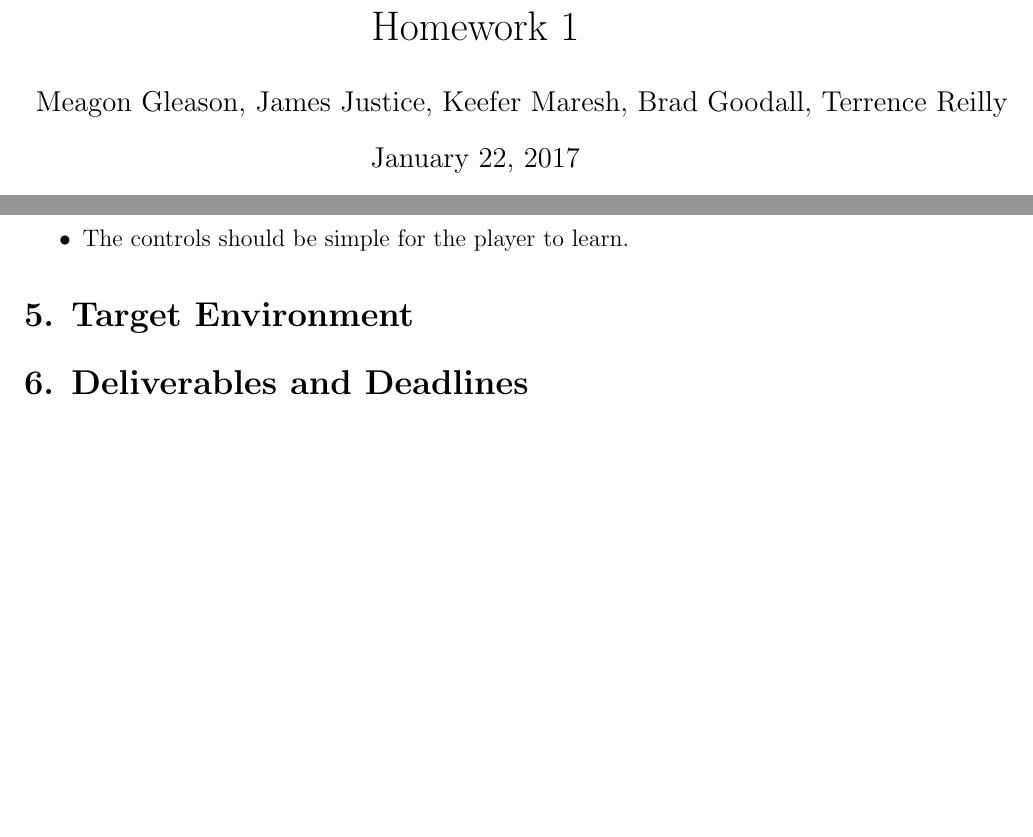
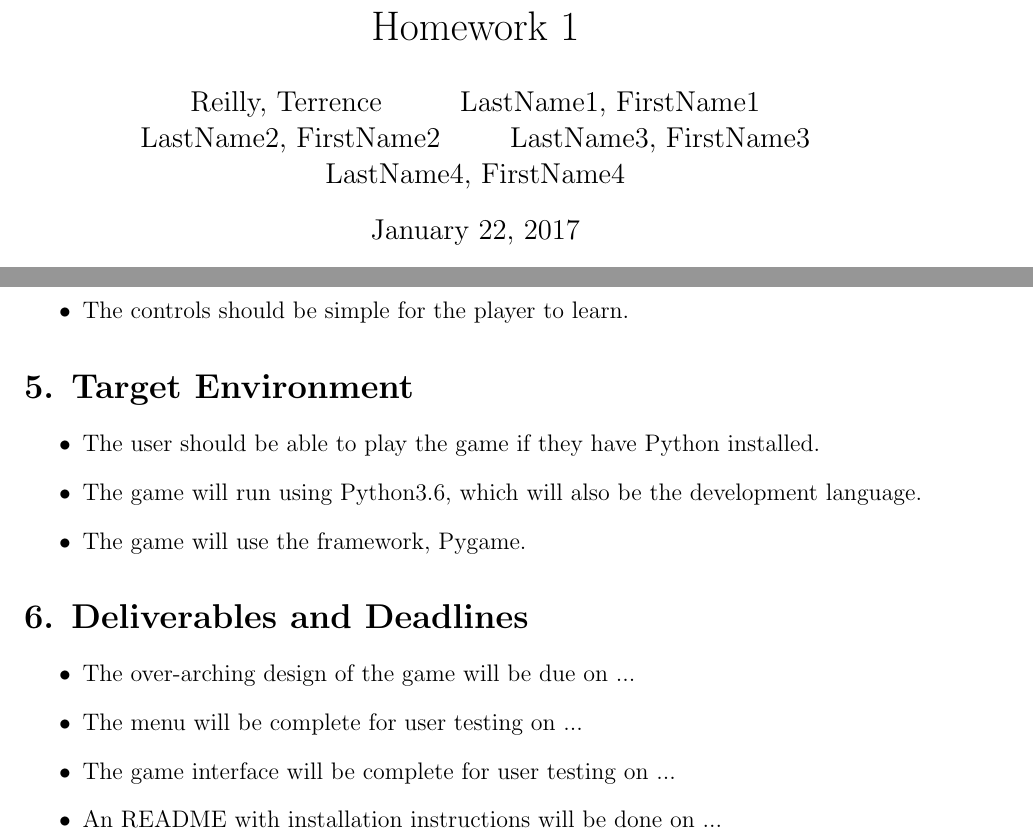
Before and after one commit to terrencepreilly/CPS410, a LaTeX problem sheet (hw1/hw1.tex, which reads hw1/questions/question_5.tex, hw1/questions/question_6.tex): two parts of pages 1 and 2 of 2, joined at a grey line, cut so that both start at the same text, the shorter picture padded with empty space. Compiled offline with pdfLaTeX.

Commit message:
Finished target environment and deliverables

```diff
--- a/hw1/hw1.tex
+++ b/hw1/hw1.tex
@@ -1,2 +1 @@
 \documentclass[a4paper,12pt]{article}
-\author{Meagon Gleason, James Justice, Keefer Maresh, Brad Goodall, Terrence Reilly}
@@ -3,3 +6,11 @@
+    LastName1, FirstName1\
+    \and
+    LastName2, FirstName2\
+    \and
+    LastName3, FirstName3\
+    \and
+    LastName4, FirstName4\
+}
 \title{Homework 1}
 
 \usepackage{amsmath}
--- a/hw1/questions/question_5.tex
+++ b/hw1/questions/question_5.tex
@@ -1,6 +1,16 @@
 % EXAMPLE
 % 5.  Target Environment
-% •	Users should be able to access web application, and corresponding sites via major web browsers (IE, Firefox, Chrome, Safari, etc.)
+% •	Users should be able to access web application, and
+%       corresponding sites via major web browsers (IE, Firefox,
+%       Chrome, Safari, etc.)
 % •	The server will be running a flavor of MS Server
 % •	All databases will be MS SQL
-% •	Development language used will be C#, in accordance with OIT's standards documentation
+% •	Development language used will be C#, in accordance with OIT's
+%       standards documentation
+\begin{itemize}
+    \item The user should be able to play the game if they
+    have Python installed.
+    \item The game will run using Python3.6, which will also be
+    the development language.
+    \item The game will use the framework, Pygame.
+\end{itemize}
--- a/hw1/questions/question_6.tex
+++ b/hw1/questions/question_6.tex
@@ -3,3 +3,9 @@
 % •	Overall design of the system will be due __________
 % •	User interface will be due for user testing ___________
 % •	System maintenance/instruction manual will be delivered on __________
+\begin{itemize}
+    \item The over-arching design of the game will be due on ...
+    \item The menu will be complete for user testing on ...
+    \item The game interface will be complete for user testing on ...
+    \item An README with installation instructions will be done on ...
+\end{itemize}
```
Also changed, not shown: hw1/hw1.pdf, hw1/hw1.tex (4 more changed lines), 2 other files.
